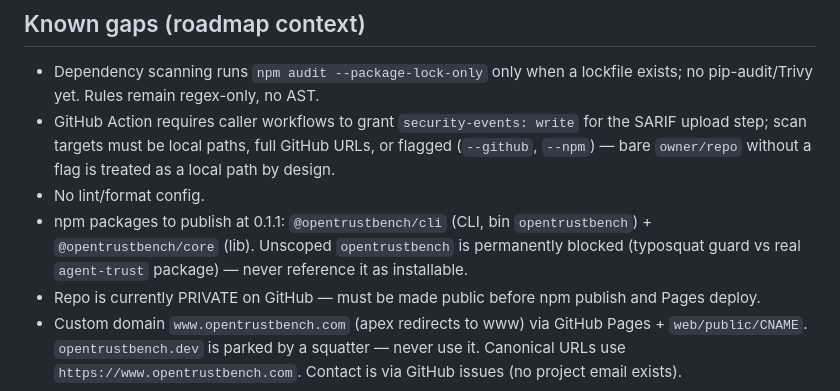
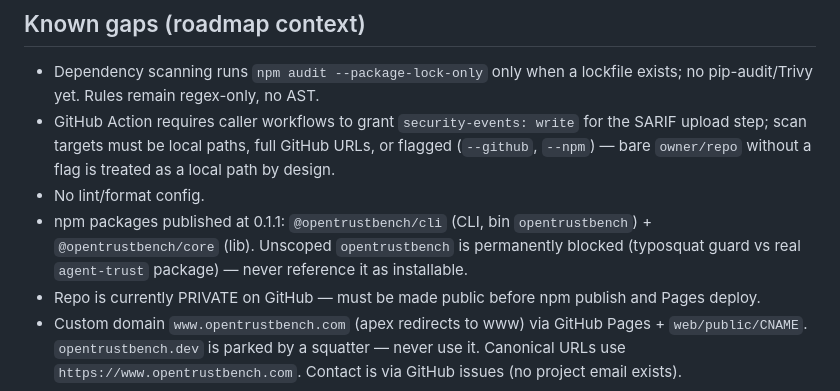
Before and after one commit to eulogik/AgentTrust, a Markdown page: AGENTS.md, the part around the change. GitHub-like rendering.

Commit message:
Docs: npm packages published at 0.1.1

```diff
--- a/AGENTS.md
+++ b/AGENTS.md
@@ -55,6 +55,6 @@ npx serve web/public -p 3000             # static web UI (landing page)
 - Dependency scanning runs `npm audit --package-lock-only` only when a lockfile exists; no pip-audit/Trivy yet. Rules remain regex-only, no AST.
 - GitHub Action requires caller workflows to grant `security-events: write` for the SARIF upload step; scan targets must be local paths, full GitHub URLs, or flagged (`--github`, `--npm`) — bare `owner/repo` without a flag is treated as a local path by design.
 - No lint/format config.
-- npm packages to publish at 0.1.1: `@opentrustbench/cli` (CLI, bin `opentrustbench`) + `@opentrustbench/core` (lib). Unscoped `opentrustbench` is permanently blocked (typosquat guard vs real `agent-trust` package) — never reference it as installable.
+- npm packages published at 0.1.1: `@opentrustbench/cli` (CLI, bin `opentrustbench`) + `@opentrustbench/core` (lib). Unscoped `opentrustbench` is permanently blocked (typosquat guard vs real `agent-trust` package) — never reference it as installable.
 - Repo is currently PRIVATE on GitHub — must be made public before npm publish and Pages deploy.
 - Custom domain `www.opentrustbench.com` (apex redirects to www) via GitHub Pages + `web/public/CNAME`. `opentrustbench.dev` is parked by a squatter — never use it. Canonical URLs use `https://www.opentrustbench.com`. Contact is via GitHub issues (no project email exists).
```
